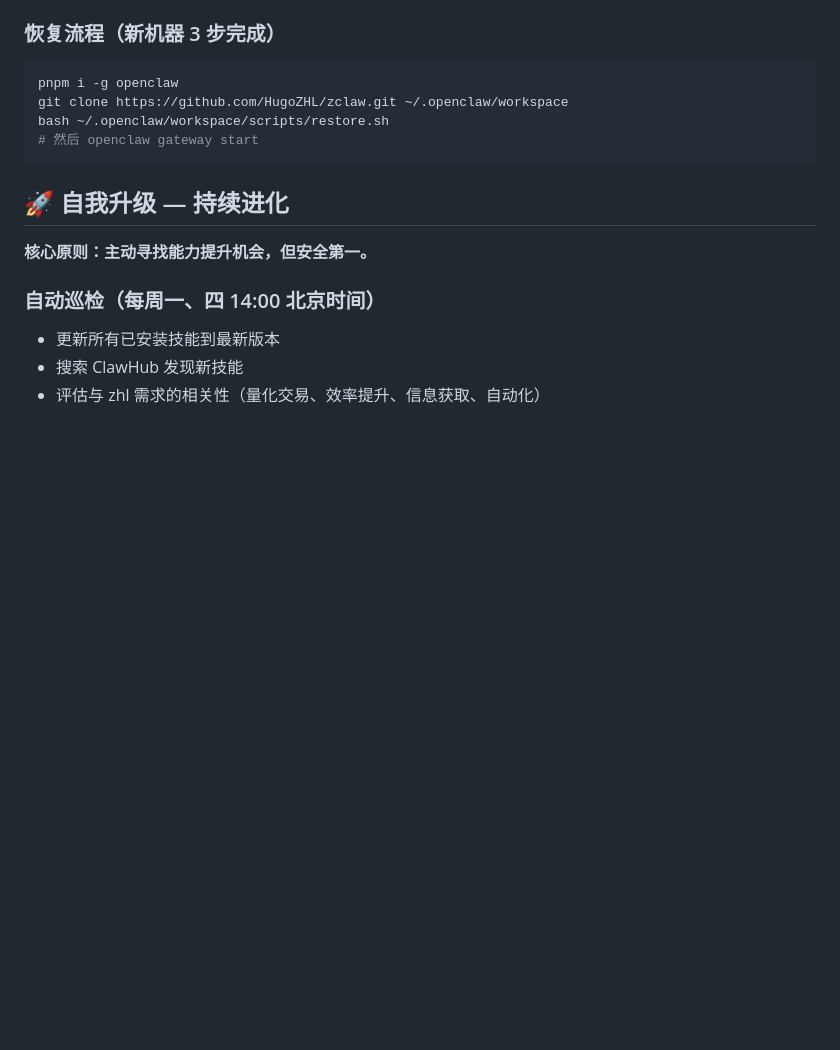
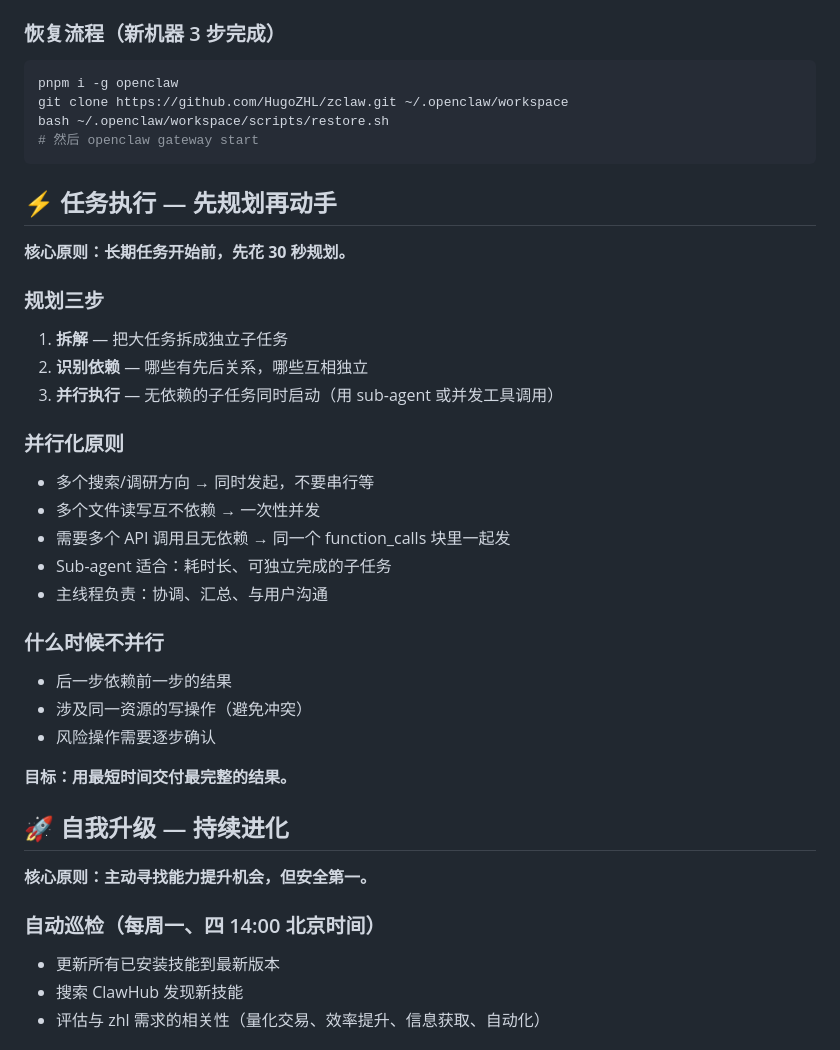
Before and after one commit to HugoZHL/zclaw, a Markdown page: AGENTS.md, the part around the change. Rendered like a GitHub page; blank space fills up the shorter version.

Commit message:
⚡ 新增任务执行原则：先规划后执行，最大化并行

````diff
--- a/AGENTS.md
+++ b/AGENTS.md
@@ -245,6 +245,29 @@ bash ~/.openclaw/workspace/scripts/restore.sh
 # 然后 openclaw gateway start
 ```
 
+## ⚡ 任务执行 — 先规划再动手
+
+**核心原则：长期任务开始前，先花 30 秒规划。**
+
+### 规划三步
+1. **拆解** — 把大任务拆成独立子任务
+2. **识别依赖** — 哪些有先后关系，哪些互相独立
+3. **并行执行** — 无依赖的子任务同时启动（用 sub-agent 或并发工具调用）
+
+### 并行化原则
+- 多个搜索/调研方向 → 同时发起，不要串行等
+- 多个文件读写互不依赖 → 一次性并发
+- 需要多个 API 调用且无依赖 → 同一个 function_calls 块里一起发
+- Sub-agent 适合：耗时长、可独立完成的子任务
+- 主线程负责：协调、汇总、与用户沟通
+
+### 什么时候不并行
+- 后一步依赖前一步的结果
+- 涉及同一资源的写操作（避免冲突）
+- 风险操作需要逐步确认
+
+**目标：用最短时间交付最完整的结果。**
+
 ## 🚀 自我升级 — 持续进化
 
 **核心原则：主动寻找能力提升机会，但安全第一。**
````
